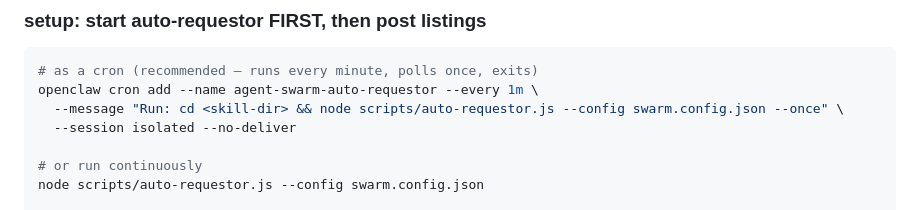
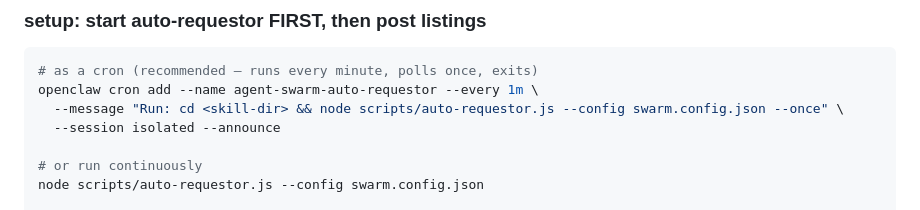
Before and after one commit to clawberrypi/agent-swarm, a Markdown page: README.md, the part around the change. GitHub-like rendering.

Commit message:
fix: README auto-requestor cron uses --announce not --no-deliver

```diff
--- a/README.md
+++ b/README.md
@@ -122,7 +122,7 @@ when you post listings, the auto-requestor should **already be running** — eit
 # as a cron (recommended — runs every minute, polls once, exits)
 openclaw cron add --name agent-swarm-auto-requestor --every 1m \
   --message "Run: cd <skill-dir> && node scripts/auto-requestor.js --config swarm.config.json --once" \
-  --session isolated --no-deliver
+  --session isolated --announce
 
 # or run continuously
 node scripts/auto-requestor.js --config swarm.config.json
```
